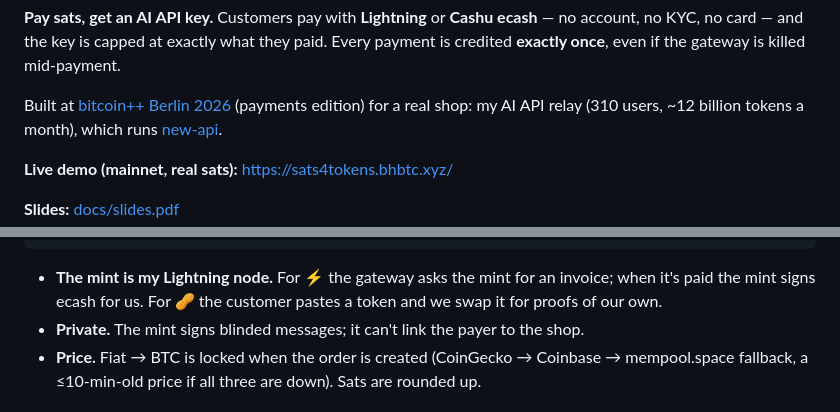
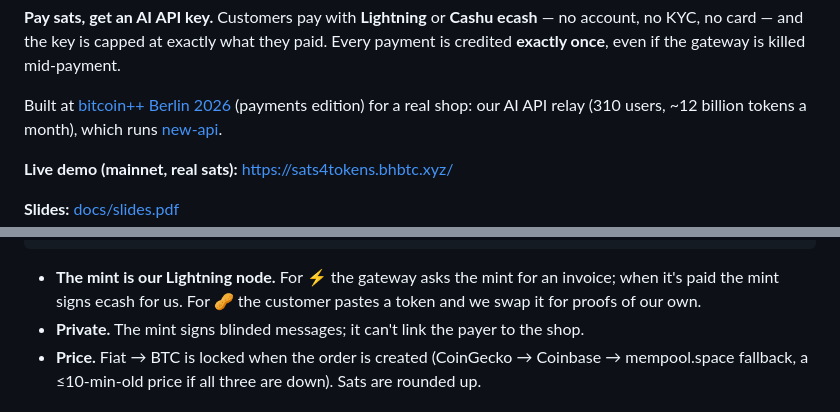
Before and after one commit to beihaili/sats4tokens, a Markdown page: README.md, 2 parts joined by grey strips. GitHub-like rendering.

Commit message:
README: we/our (team project)
Co-Authored-By: Claude Opus 5.5 <noreply@anthropic.com>

````diff
--- a/README.md
+++ b/README.md
@@ -9,7 +9,7 @@
 KYC, no card — and the key is capped at exactly what they paid. Every payment is credited **exactly
 once**, even if the gateway is killed mid-payment.
 
-Built at [bitcoin++ Berlin 2026](https://btcpp.dev) (payments edition) for a real shop: my AI API relay
+Built at [bitcoin++ Berlin 2026](https://btcpp.dev) (payments edition) for a real shop: our AI API relay
 (310 users, ~12 billion tokens a month), which runs [new-api](https://github.com/QuantumNous/new-api).
 
 **Live demo (mainnet, real sats):** <https://sats4tokens.bhbtc.xyz/>
@@ -68,7 +68,7 @@ Users who already have a relay account can also **top up** through the same chec
                 operator: one click → whole balance as one Cashu token
 ```
 
-- **The mint is my Lightning node.** For ⚡ the gateway asks the mint for an invoice; when it's paid
+- **The mint is our Lightning node.** For ⚡ the gateway asks the mint for an invoice; when it's paid
   the mint signs ecash for us. For 🥜 the customer pastes a token and we swap it for proofs of our own.
 - **Private.** The mint signs blinded messages; it can't link the payer to the shop.
 - **Price.** Fiat → BTC is locked when the order is created (CoinGecko → Coinbase → mempool.space
````
